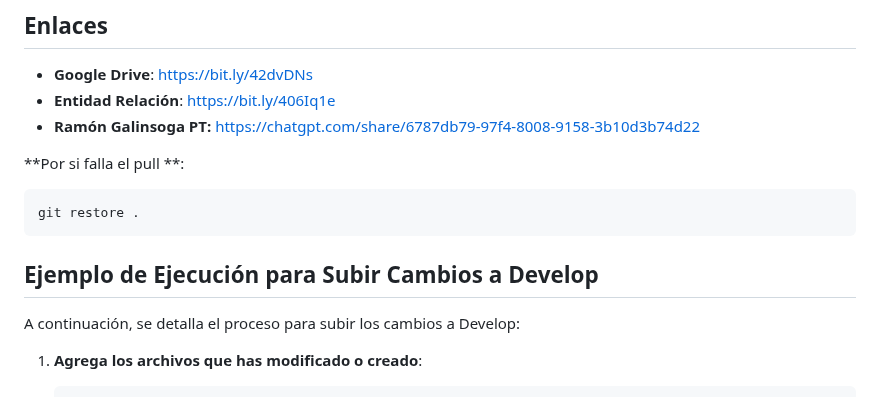
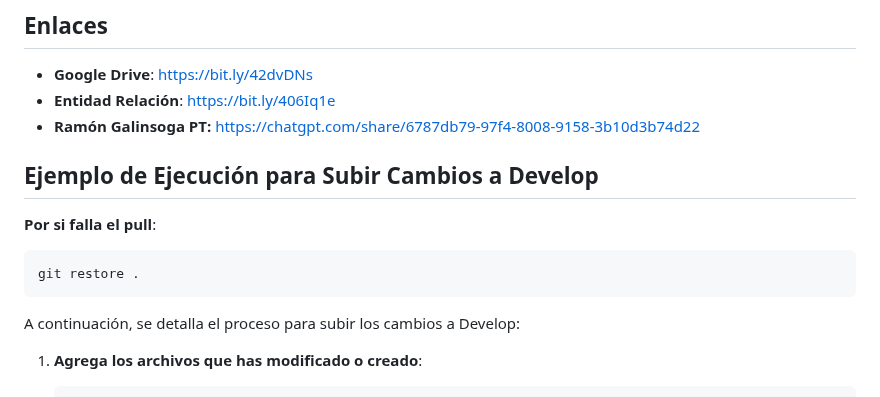
Before and after one commit to mangelccc/SafeFuture, a Markdown page: README.md, the part around the change. Drawn GitHub-style.

````diff
--- a/README.md
+++ b/README.md
@@ -12,11 +12,12 @@ Este proyecto está organizado en diferentes ramas para mantener un flujo de tra
 - **Entidad Relación**: https://bit.ly/406Iq1e
 - **Ramón Galinsoga PT:** https://chatgpt.com/share/6787db79-97f4-8008-9158-3b10d3b74d22
 
-**Por si falla el pull **:
+## Ejemplo de Ejecución para Subir Cambios a Develop
+
+**Por si falla el pull**:
    ```bash
    git restore .
    ```
-## Ejemplo de Ejecución para Subir Cambios a Develop
 
 A continuación, se detalla el proceso para subir los cambios a Develop:
 
````
